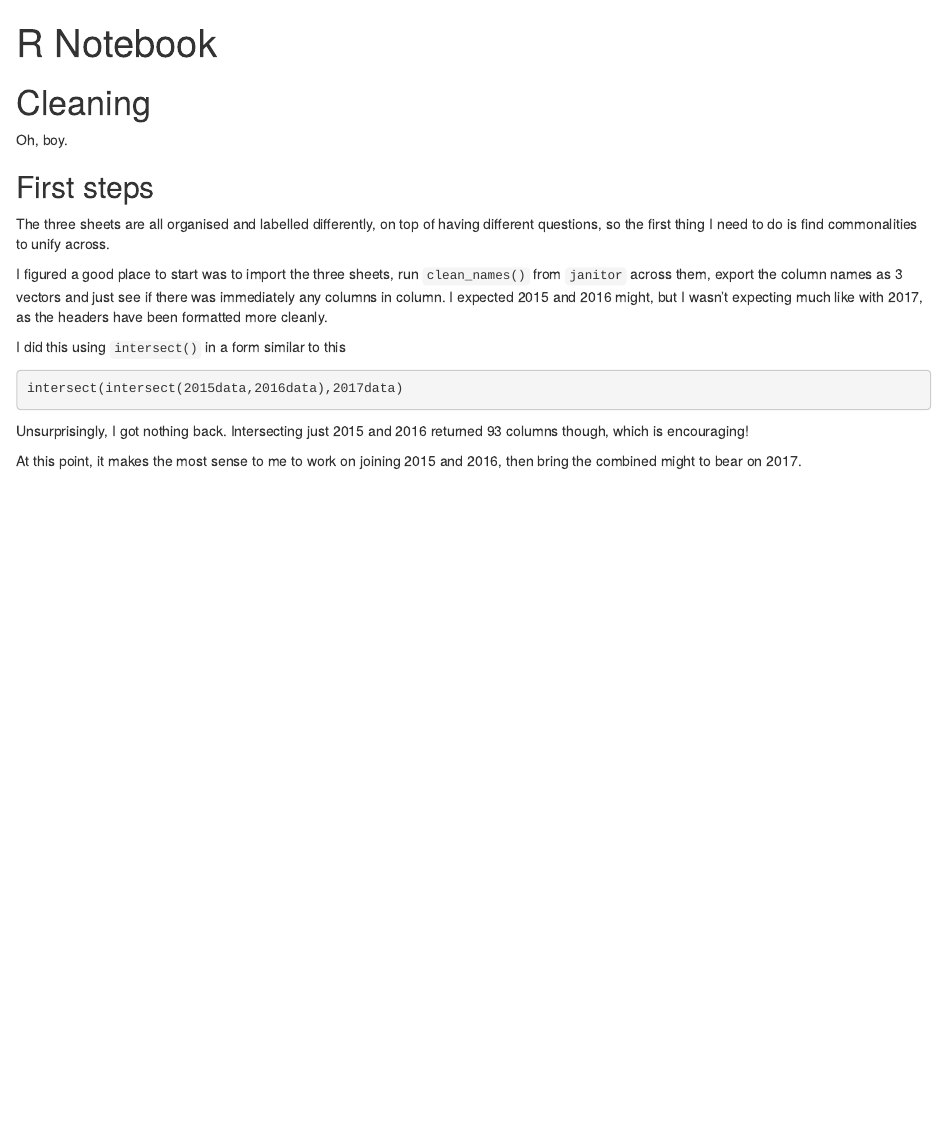
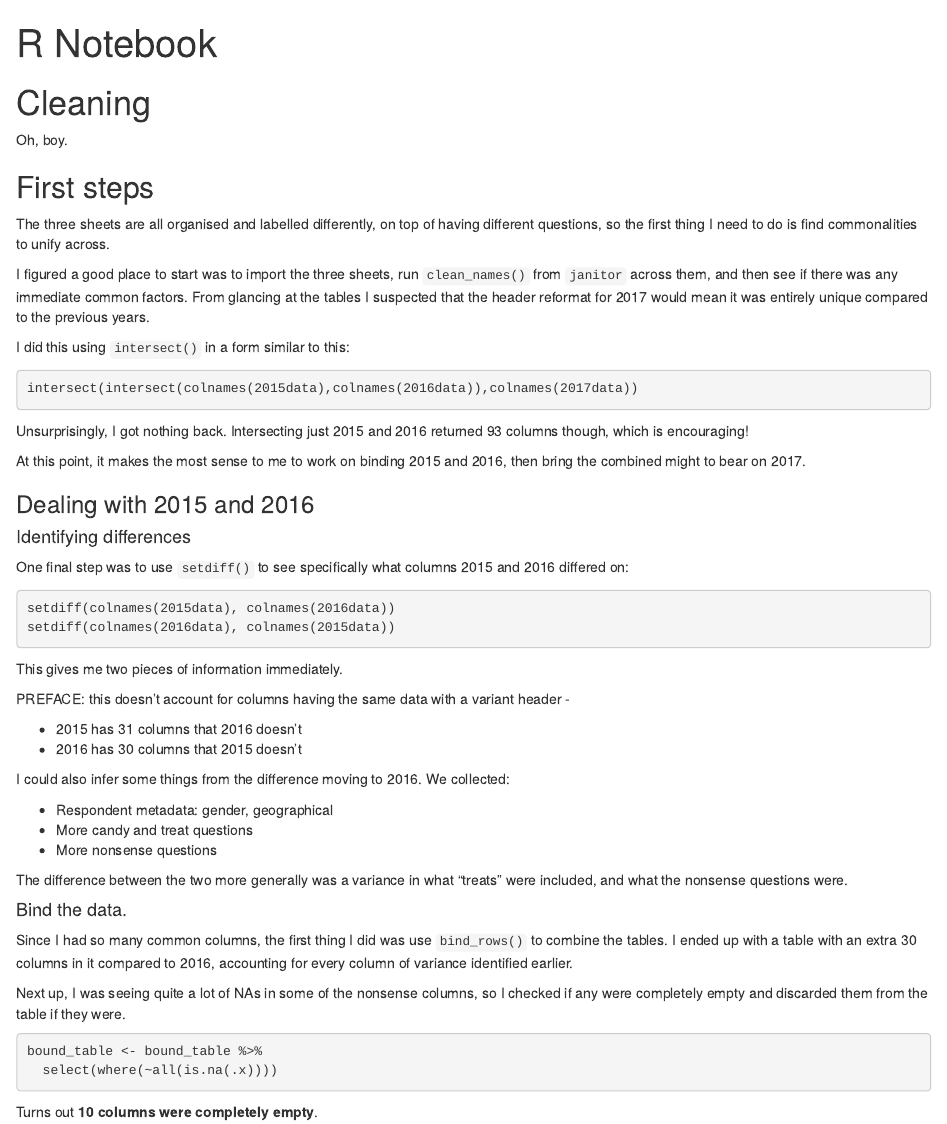
Before and after one commit to awyllie87/dirty_data_codeclan_project_andrewwyllie, an R Markdown document (task4/documentation_and_analysis/task4_analysis.Rmd): the page in a window 1100 px wide, from its top. Rendered offline with R 4.5, knitr and Pandoc, with nearby package versions.

Commit message:
Bind 2015/2016, discard empty columns

````diff
--- a/task4/documentation_and_analysis/task4_analysis.Rmd
+++ b/task4/documentation_and_analysis/task4_analysis.Rmd
@@ -11,12 +11,50 @@ Oh, boy.
 
 The three sheets are all organised and labelled differently, on top of having different questions, so the first thing I need to do is find commonalities to unify across.
 
-I figured a good place to start was to import the three sheets, run `clean_names()` from `janitor` across them, export the column names as 3 vectors and just see if there was immediately any columns in column. I expected 2015 and 2016 might, but I wasn't expecting much like with 2017, as the headers have been formatted more cleanly.
+I figured a good place to start was to import the three sheets, run `clean_names()` from `janitor` across them, and then see if there was any immediate common factors. From glancing at the tables I suspected that the header reformat for 2017 would mean it was entirely unique compared to the previous years.
 
-I did this using `intersect()` in a form similar to this
+I did this using `intersect()` in a form similar to this:
 ```{r eval=FALSE}
-intersect(intersect(2015data,2016data),2017data)
+intersect(intersect(colnames(2015data),colnames(2016data)),colnames(2017data))
 ```
 Unsurprisingly, I got nothing back. Intersecting just 2015 and 2016 returned 93 columns though, which is encouraging!
 
-At this point, it makes the most sense to me to work on joining 2015 and 2016, then bring the combined might to bear on 2017.
+At this point, it makes the most sense to me to work on binding 2015 and 2016, then bring the combined might to bear on 2017.
+
+### Dealing with 2015 and 2016
+
+#### Identifying differences
+
+One final step was to use `setdiff()` to see specifically what columns 2015 and 2016 differed on:
+```{r eval=FALSE}
+setdiff(colnames(2015data), colnames(2016data))
+setdiff(colnames(2016data), colnames(2015data))
+```
+
+This gives me two pieces of information immediately.
+
+PREFACE: this doesn't account for columns having the same data with a variant header -
+
+* 2015 has 31 columns that 2016 doesn't
+* 2016 has 30 columns that 2015 doesn't
+
+I could also infer some things from the difference moving to 2016. We collected:
+
+* Respondent metadata: gender, geographical
+* More candy and treat questions
+* More nonsense questions
+
+The difference between the two more generally was a variance in what "treats" were included, and what the nonsense questions were.
+
+#### Bind the data.
+
+Since I had so many common columns, the first thing I did was use `bind_rows()` to combine the tables. I ended up with a table with an extra 30 columns in it compared to 2016, accounting for every column of variance identified earlier.
+
+Next up, I was seeing quite a lot of NAs in some of the nonsense columns, so I checked if any were completely empty and discarded them from the table if they were.
+
+```{r eval=FALSE}
+bound_table <- bound_table %>%
+  select(where(~all(is.na(.x))))
+```
+
+Turns out **10 columns were completely empty**.
````
Also changed, not shown: task4/data_cleaning_scripts/clean_data.R (+6 -8 lines).
